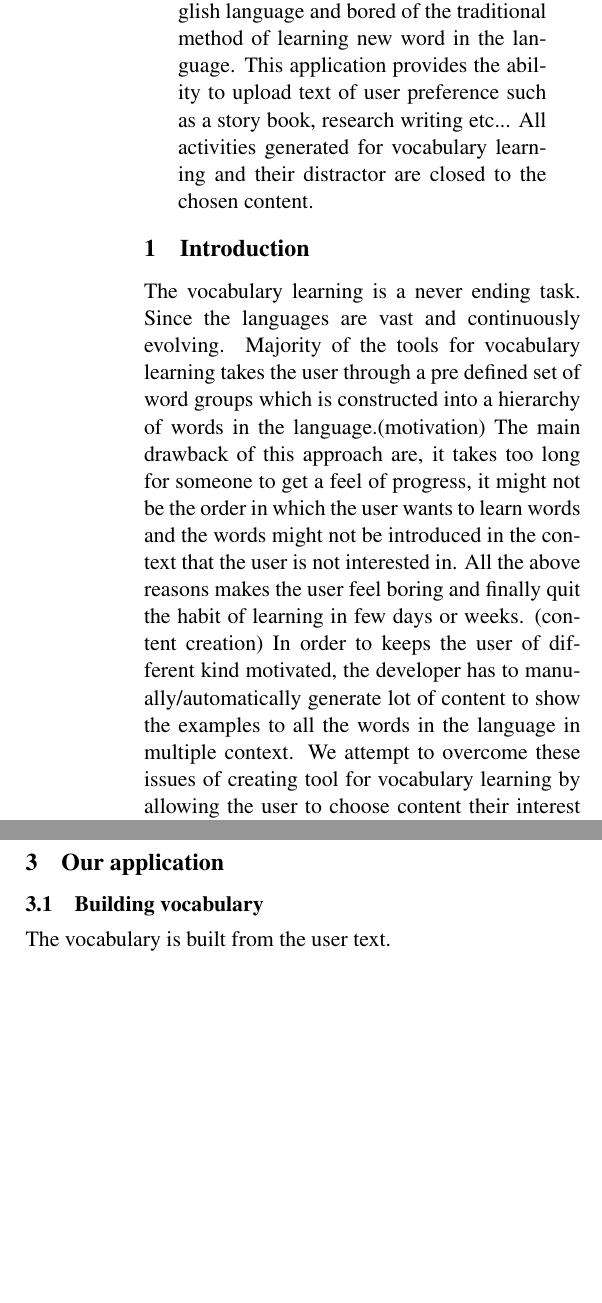
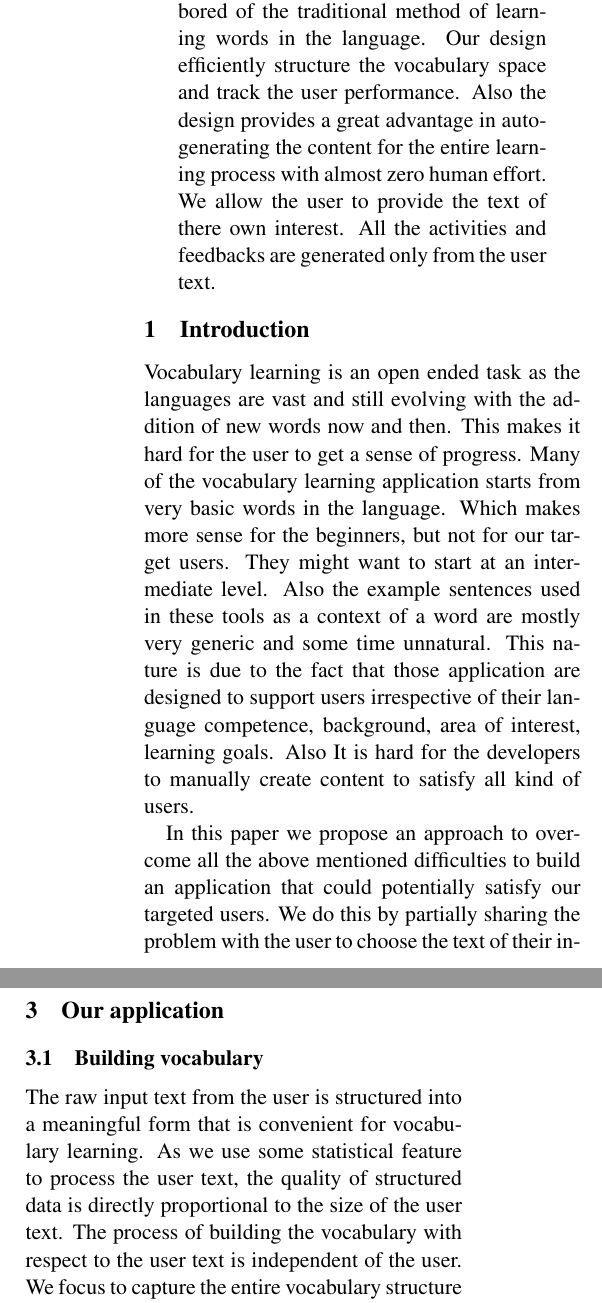
Before and after one commit to raffa-dev/vocabby_da, a LaTeX paper (paper/vocabby.tex): two parts of the columns of page 1 of 3 before the commit and two parts of the columns of page 1 of 4 after it, joined at a grey line, cut so that both start at the same text, the shorter picture padded with empty space. The pictures show the PDF file paper/vocabby.pdf that the author committed with the source.

Commit message:
Paper update

```diff
--- a/paper/vocabby.tex
+++ b/paper/vocabby.tex
@@ -41,25 +41,29 @@
 \begin{document}
 \maketitle
 \begin{abstract}
-  This is an vocabulary learning application for a targeted set of user
-  who already posses some basic skills of the English language and
-  bored of the traditional method of learning new word in the language. This
-  application provides the ability to upload text of user preference
-  such as a story book, research writing etc... All activities generated for
-  vocabulary learning and their distractor are closed to the chosen content.
+  We propose a vocabulary learning application targeted on the set of user
+  who already posses some basic skills in a language and bored of the
+  traditional method of learning words in the language. Our design
+  efficiently structure the vocabulary space and track the user performance.
+  Also the design provides a great advantage in auto-generating the content
+  for the entire learning process with almost zero human effort. We allow the
+  user to provide the text of there own interest. All the activities and
+  feedbacks are generated only from the user text.
+
 \end{abstract}
 
 \section{Introduction}
-The vocabulary learning is a never ending task. Since the languages are vast
-and continuously evolving. Majority of the tools for vocabulary learning takes
-the user through a pre defined set of word groups which is constructed into a
-hierarchy of words in the language.(motivation) The main drawback of this approach are, it
-takes too long for someone to get a feel of progress, it might not be the
-order in which the user wants to learn words and the words might not be
-introduced in the context that the user is not interested in. All the above reasons
-makes the user feel boring and finally quit the habit of learning in few days
-or weeks. (content creation) In order to keeps the user of different kind
-motivated, the developer has to manually/automatically generate lot of content
-to show the examples to all the words in the language in multiple context.
-We attempt to overcome these issues of creating tool for vocabulary learning
-by allowing the user to choose content their interest and we use that to
+Vocabulary learning is an open ended task as the languages are vast and still
+evolving with the addition of new words now and then. This makes it hard for the
+user to get a sense of progress. Many of the vocabulary learning application
+starts from very basic words in the language. Which makes more sense for the
+beginners, but not for our target users. They might want to start at an
+intermediate level. Also the example sentences used in these tools as a context
+of a word are mostly very generic and some time unnatural. This nature is due to the
+fact that those application are designed to support users irrespective of their
+language competence, background, area of interest, learning goals. Also It is
+hard for the developers to manually create content to satisfy all kind of users.
+
+In this paper we propose an approach to overcome all the above mentioned
+difficulties to build an application that could potentially satisfy our targeted
+users. We do this by partially sharing the problem with the user to choose the
@@ -76,4 +80,8 @@ Details of some of the existing tools goes here.
 \section{Our application}
 
 \subsection{Building vocabulary}
-The vocabulary is built from the user text.
+The raw input text from the user is structured into a meaningful form that is
+convenient for vocabulary learning. As we use some statistical feature to
+process the user text, the quality of structured data is directly
+proportional to the size of the user text. The process of building the
+vocabulary with respect to the user text is independent of the user. We focus
@@ -93,7 +103,7 @@ pair of word and its POS tag.
 \subsubsection{Sentences}
 All the sentences in which the candidate words occur are cleaned and mapped to
 the corresponding candidate word. So each candidate word is mapped to all the sentences
-in which it occur and also each sentence is mapped to all the all the candidate
+in which it occur and also each sentence is mapped to all the candidate
 words it contains.
 
 \subsubsection{Complexity}
```
Also changed, not shown: paper/vocabby.pdf, paper/vocabby.tex (19 more changed lines).
